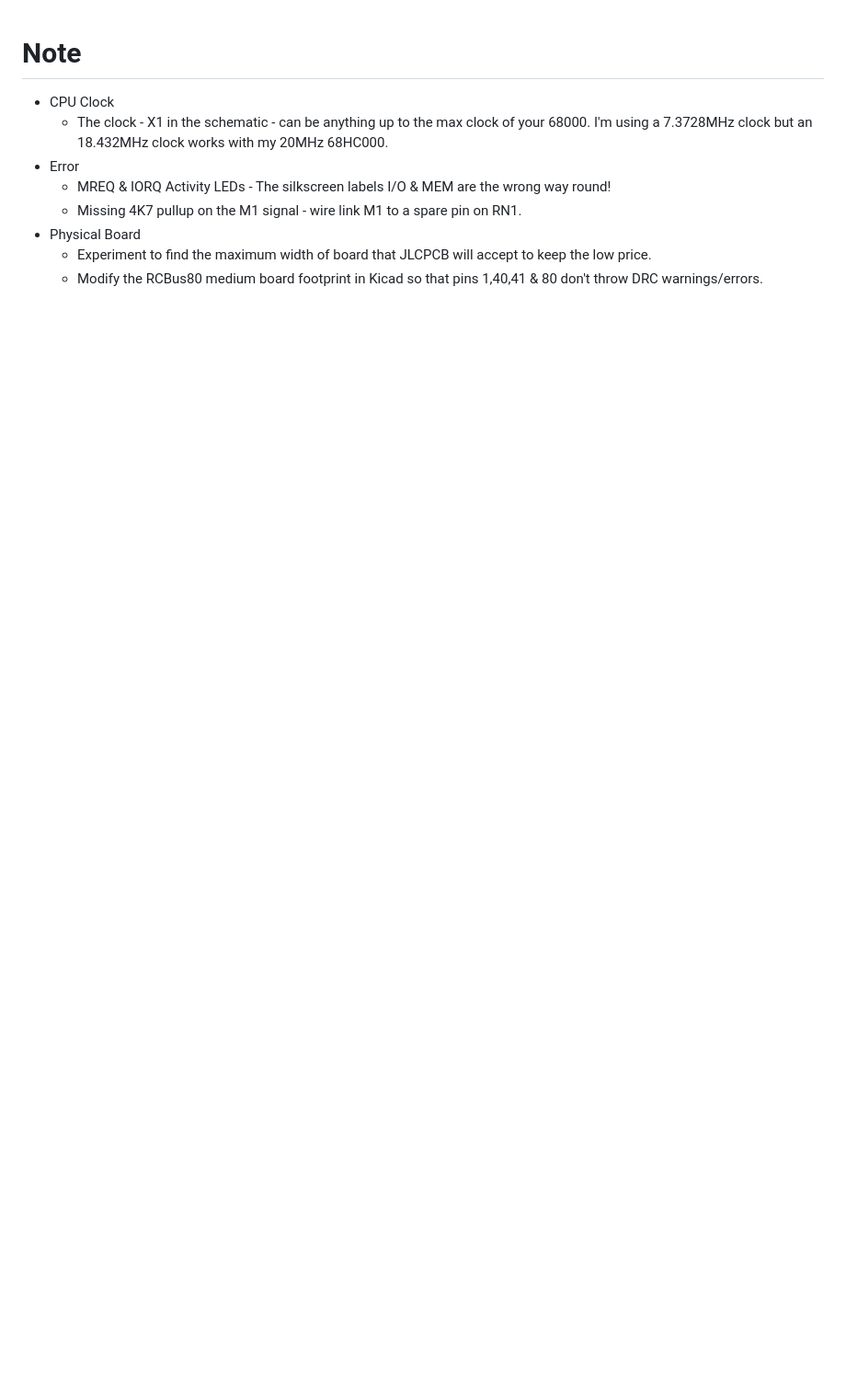
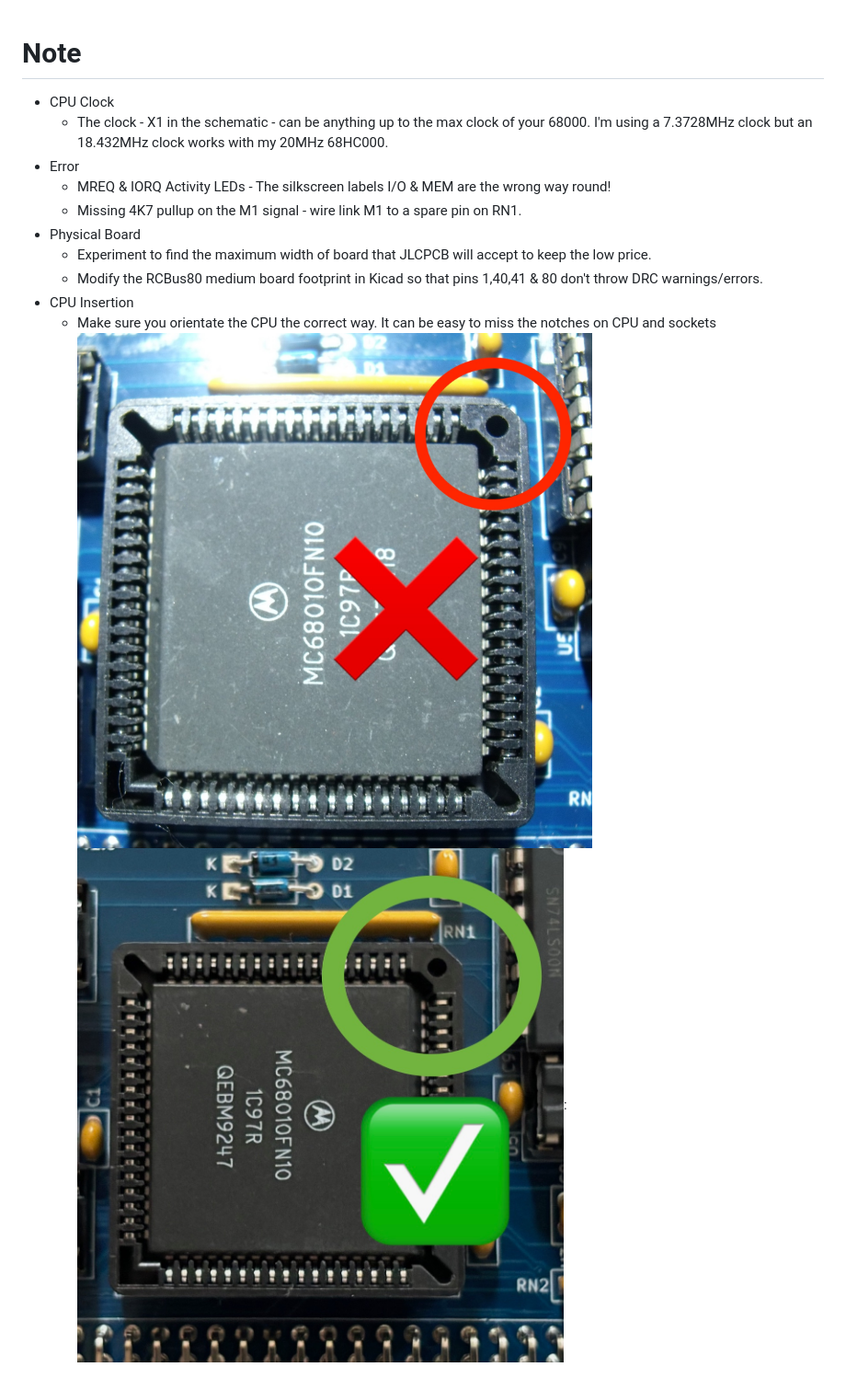
Before and after one commit to MarkD833/RCBUS-68xxx, a Markdown page: boards/68000_CPU_Board/README.md, the part around the change. Shown at 92% size. Drawn GitHub-style; pictures changed too: images/Bad_CPU_Insertion.JPG (added), images/Good_CPU_Insertion.JPG (added); blank space fills up the shorter version.

Commit message:
Add comment to 68000 CPU about CPU Orientation

```diff
--- a/boards/68000_CPU_Board/README.md
+++ b/boards/68000_CPU_Board/README.md
@@ -7,3 +7,7 @@
 - Physical Board
   + Experiment to find the maximum width of board that JLCPCB will accept to keep the low price.
   + Modify the RCBus80 medium board footprint in Kicad so that pins 1,40,41 & 80 don't throw DRC warnings/errors.
+- CPU Insertion
+  + Make sure you orientate the CPU the correct way. It can be easy to miss the notches on CPU and sockets
+    ![](../../images/Bad_CPU_Insertion.JPG)
+    ![](../../images/Good_CPU_Insertion.JPG):
```
